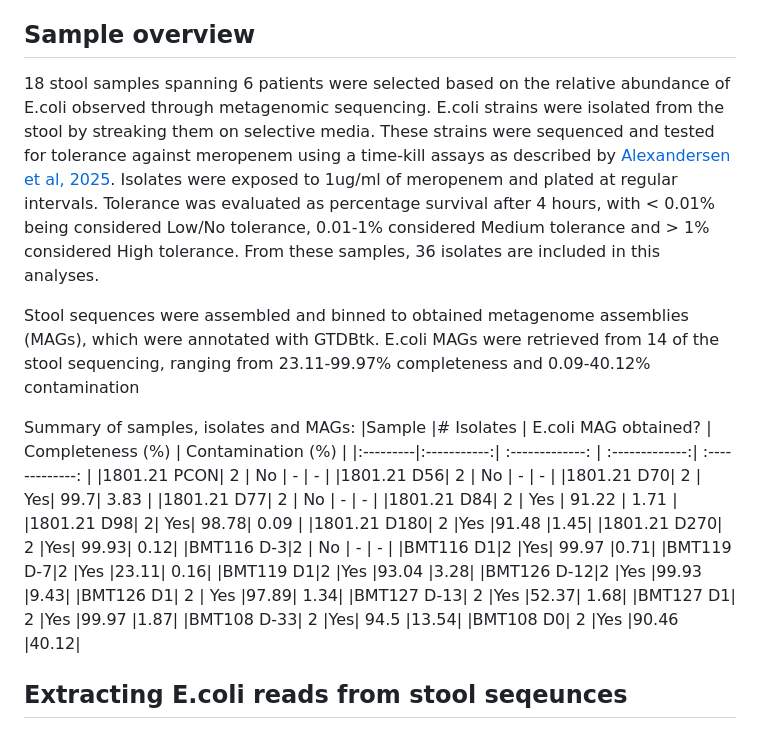
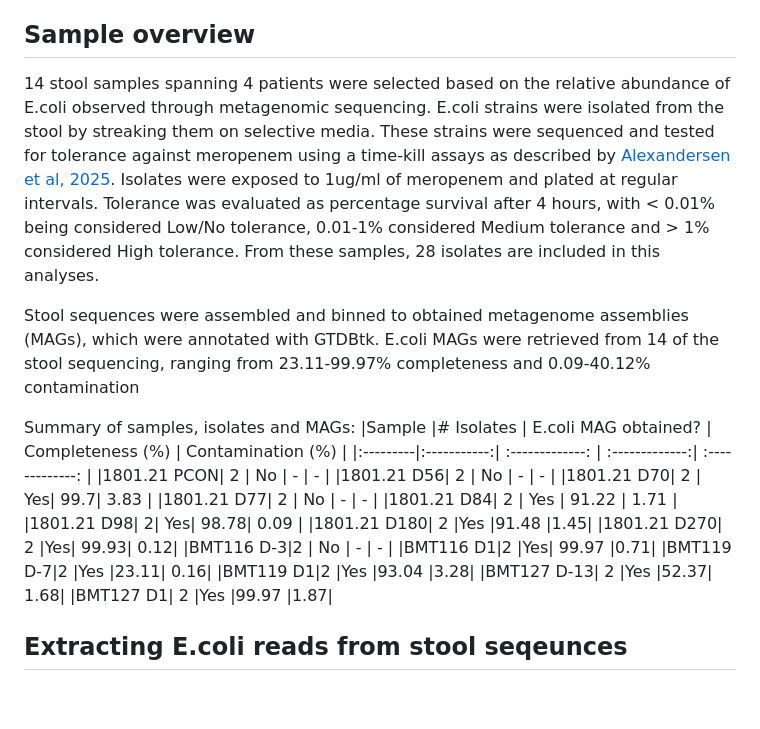
Before and after one commit to TAndermannLab/R01-Preliminary-analysis, a Markdown page: README.md, the part around the change. Drawn GitHub-style; blank space fills up the shorter version.

```diff
--- a/README.md
+++ b/README.md
@@ -2,8 +2,8 @@
 From Tolerance to Resistance: Adaptive Pathways of Enterobacterales Persistence in the gut Under Antibiotic Pressure
 
 ## Sample overview
-18 stool samples spanning 6 patients were selected based on the relative abundance of E.coli observed through metagenomic sequencing.
-E.coli strains were isolated from the stool by streaking them on selective media. These strains were sequenced and tested for tolerance against meropenem using a time-kill assays as described by [Alexandersen et al, 2025](https://doi.org/10.1128/spectrum.01124-25). Isolates were exposed to 1ug/ml of meropenem and plated at regular intervals. Tolerance was evaluated as percentage survival after 4 hours, with < 0.01% being considered Low/No tolerance, 0.01-1% considered Medium tolerance and > 1% considered High tolerance. From these samples, 36 isolates are included in this analyses.
+14 stool samples spanning 4 patients were selected based on the relative abundance of E.coli observed through metagenomic sequencing.
+E.coli strains were isolated from the stool by streaking them on selective media. These strains were sequenced and tested for tolerance against meropenem using a time-kill assays as described by [Alexandersen et al, 2025](https://doi.org/10.1128/spectrum.01124-25). Isolates were exposed to 1ug/ml of meropenem and plated at regular intervals. Tolerance was evaluated as percentage survival after 4 hours, with < 0.01% being considered Low/No tolerance, 0.01-1% considered Medium tolerance and > 1% considered High tolerance. From these samples, 28 isolates are included in this analyses.
 
 Stool sequences were assembled and binned to obtained metagenome assemblies (MAGs), which were annotated with GTDBtk. E.coli MAGs were retrieved from 14 of the stool sequencing, ranging from 23.11-99.97% completeness and 0.09-40.12% contamination
 
@@ -22,12 +22,8 @@ Summary of samples, isolates and MAGs:
 |BMT116 D1|2	|Yes|	99.97	|0.71|
 |BMT119 D-7|2	|Yes	|23.11|	0.16|
 |BMT119 D1|2	|Yes	|93.04	|3.28|
-|BMT126 D-12|2	|Yes	|99.93	|9.43|
-|BMT126 D1|	2	| Yes	|97.89|	1.34|
 |BMT127 D-13|	2	|Yes	|52.37|	1.68|
 |BMT127 D1|	2	|Yes	|99.97	|1.87|
-|BMT108 D-33|	2	|Yes|	94.5	|13.54|
-|BMT108 D0| 2	|Yes	|90.46	|40.12|
 
 ## Extracting E.coli reads from stool seqeunces
 Processed reads were mapped to their respective binned MAGs. Reads that mapped to bins annotated as E.coli were extracted.
```
